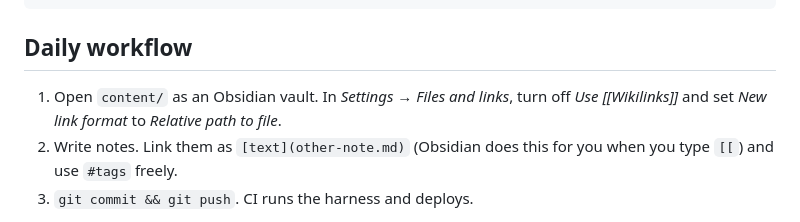
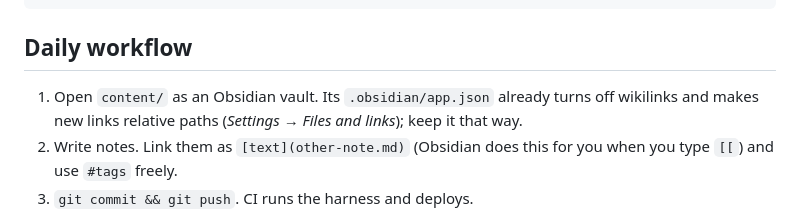
Before and after one commit to dijonkitchen/posse-bliki, a Markdown page: README.md, the part around the change. Drawn GitHub-style.

```diff
--- a/README.md
+++ b/README.md
@@ -23,9 +23,9 @@ AGENTS.md        Operating contract for any agent/human editing this repo
 
 ## Daily workflow
 
-1. Open `content/` as an Obsidian vault. In *Settings → Files and links*,
-   turn off *Use \[\[Wikilinks\]\]* and set *New link format* to *Relative
-   path to file*.
+1. Open `content/` as an Obsidian vault. Its `.obsidian/app.json` already
+   turns off wikilinks and makes new links relative paths (*Settings →
+   Files and links*); keep it that way.
 2. Write notes. Link them as `[text](other-note.md)` (Obsidian does this for
    you when you type `[[`) and use `#tags` freely.
 3. `git commit && git push`. CI runs the harness and deploys.
```
Also changed, not shown: docs/adr/2026-11-06-how-this-bliki-works-split.md (+10 -4 lines).
